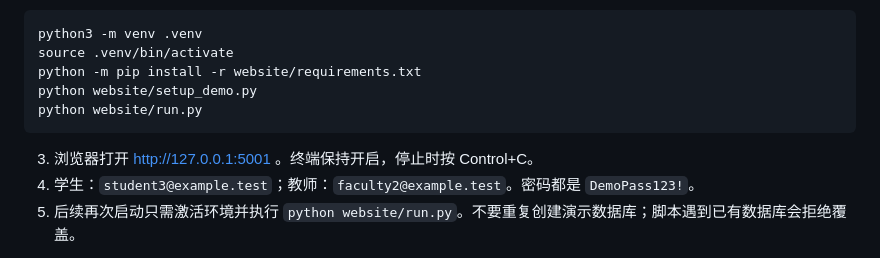
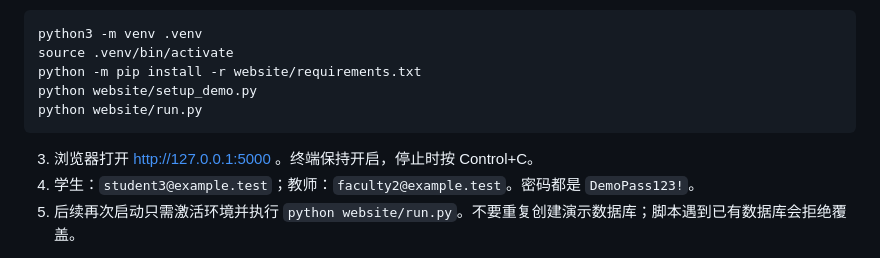
Before and after one commit to sternstunde2005/CS370-Exam1-School-Mangement-, a Markdown page: part B/START_HERE_CN.md, the part around the change. Drawn GitHub-style.

Commit message:
Fix local server URL in START_HERE_CN.md

````diff
--- a/part B/START_HERE_CN.md
+++ b/part B/START_HERE_CN.md
@@ -31,7 +31,7 @@ python website/setup_demo.py
 python website/run.py
 ```
 
-3. 浏览器打开 http://127.0.0.1:5001 。终端保持开启，停止时按 Control+C。
+3. 浏览器打开 http://127.0.0.1:5000 。终端保持开启，停止时按 Control+C。
 4. 学生：`student3@example.test`；教师：`faculty2@example.test`。密码都是 `DemoPass123!`。
 5. 后续再次启动只需激活环境并执行 `python website/run.py`。不要重复创建演示数据库；脚本遇到已有数据库会拒绝覆盖。
 
````
